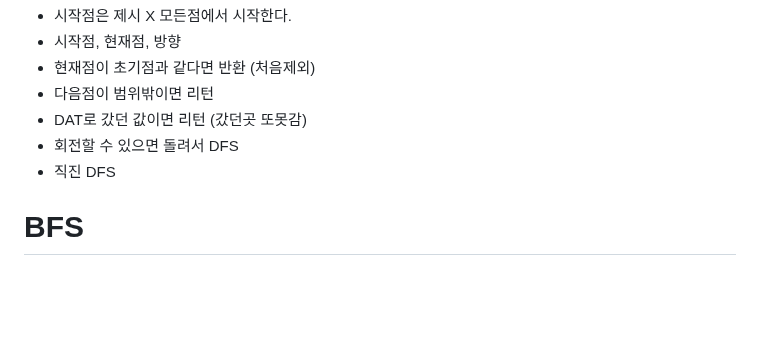
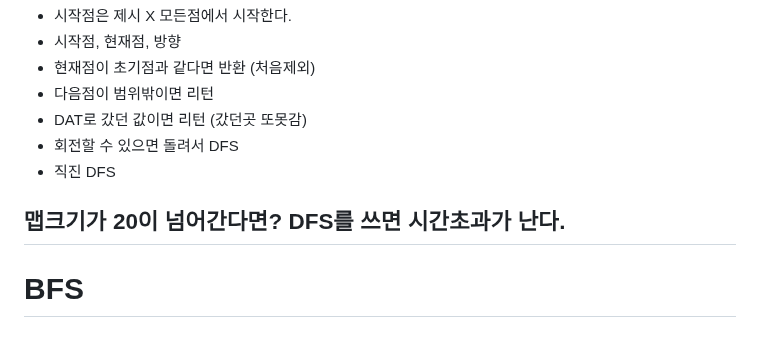
Before and after one commit to Carpediem324/Algorithm, a Markdown page: README.md, the part around the change. Rendered like a GitHub page; blank space fills up the shorter version.

Commit message:
0805 daily update(about dfs, bfs choosing)

```diff
--- a/README.md
+++ b/README.md
@@ -370,6 +370,8 @@ void func(int now, int sum) {
 - 회전할 수 있으면 돌려서 DFS
 - 직진 DFS
 
+## 맵크기가 20이 넘어간다면? DFS를 쓰면 시간초과가 난다.
+
 # BFS
 
 ## 큐를 사용한다. 기본적으로 아래 포맷을 사용하면 대부분 풀린다.
```
